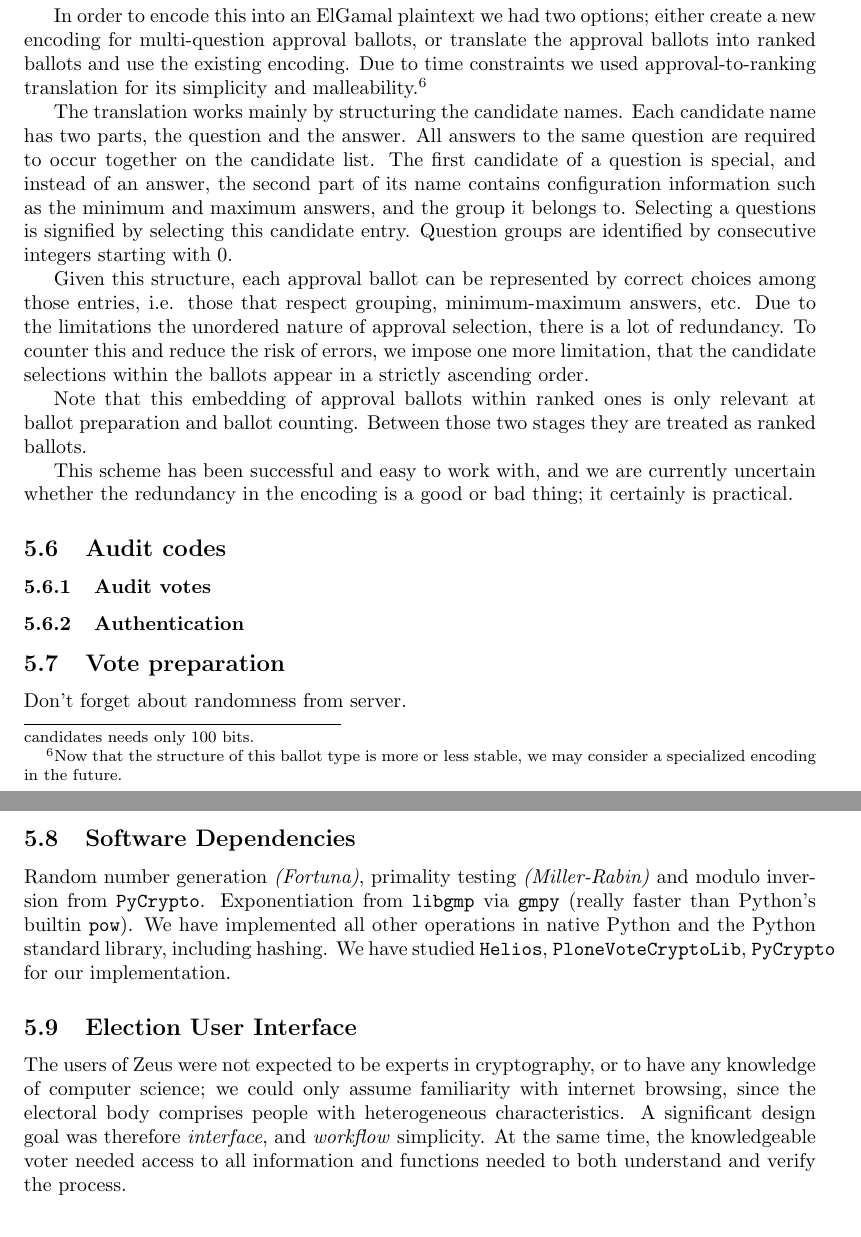
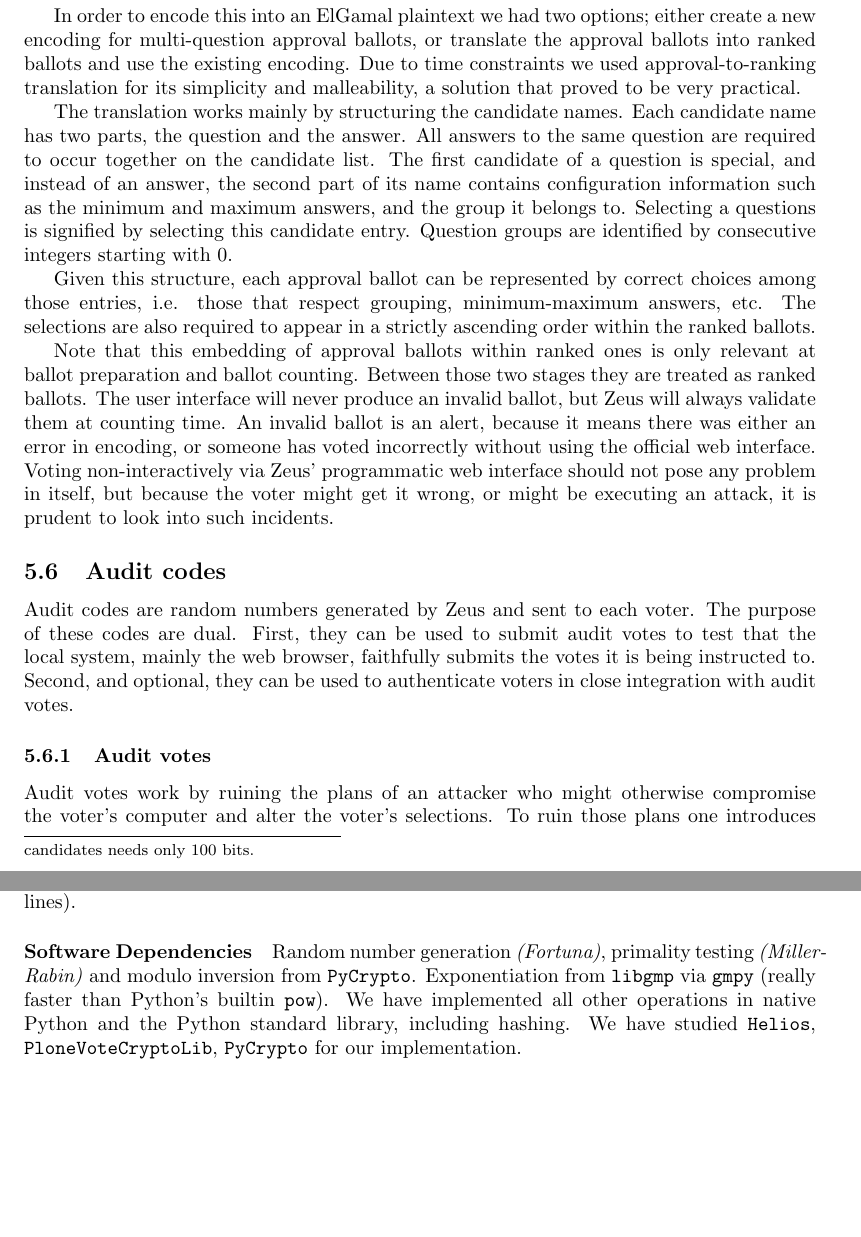
Before and after one commit to benadida/helios-server, a LaTeX document (docs/technical/from_helios_to_zeus.tex): two parts of pages 8 and 9 of 17 before the commit and two parts of pages 8 and 16 of 17 after it, joined at a grey line, cut so that both start at the same text, the shorter picture padded with empty space. Compiled offline with pdfLaTeX.

Commit message:
audit votes, fixes

```diff
--- a/docs/technical/from_helios_to_zeus.tex
+++ b/docs/technical/from_helios_to_zeus.tex
@@ -537,9 +536,8 @@ either create a new encoding for multi-question approval ballots,
 or translate the approval ballots into ranked ballots and use the
 existing encoding.
 Due to time constraints we used approval-to-ranking translation for
-its simplicity and malleability.\footnote{Now that the structure of
-  this ballot type is more or less stable, we may consider a
-  specialized encoding in the future.}
+its simplicity and malleability, a solution that proved to be very
+practical.
 
 The translation works mainly by structuring the candidate names.
 Each candidate name has two parts, the question and the answer.
@@ -555,20 +553,35 @@ Question groups are identified by consecutive integers starting with 0.
 Given this structure, each approval ballot can be represented by
 correct choices among those entries, i.e. those that respect
 grouping, minimum-maximum answers, etc.
-Due to the limitations the unordered nature of approval selection,
-there is a lot of redundancy.
-To counter this and reduce the risk of errors, we impose one more
-limitation, that the candidate selections within the ballots appear
-in a strictly ascending order.
+The selections are also required to appear in a strictly ascending order
+within the ranked ballots.
 
 Note that this embedding of approval ballots within ranked ones is
 only relevant at ballot preparation and ballot counting.
 Between those two stages they are treated as ranked ballots.
-
-This scheme has been successful and easy to work with,
-and we are currently uncertain whether the redundancy in
-the encoding is a good or bad thing; it certainly is practical.
+The user interface will never produce an invalid ballot,
+but Zeus will always validate them at counting time.
+An invalid ballot is an alert, because it means there was either
+an error in encoding, or someone has voted incorrectly without using
+the official web interface.
+Voting non-interactively via Zeus' programmatic web interface
+should not pose any problem in itself,
+but because the voter might get it wrong,
+or might be executing an attack,
+it is prudent to look into such incidents.
 
 \subsection{Audit codes}
 \label{sec:audit_codes}
+Audit codes are random numbers generated by Zeus and sent to each voter.
+The purpose of these codes are dual.
+First, they can be used to submit audit votes to test that the local
+system, mainly the web browser, faithfully submits the votes it is
+being instructed to.
+Second, and optional, they can be used to authenticate voters in close
+integration with audit votes.
+
 \subsubsection{Audit votes}
+\label{sec:audit_votes}
+Audit votes work by ruining the plans of an attacker who might otherwise
+compromise the voter's computer and alter the voter's selections.
+To ruin those plans one introduces uncertainty;
@@ -576,16 +644,7 @@ the encoding is a good or bad thing; it certainly is practical.
 
-\subsection{Vote preparation}
-\label{sec:vote_preparation}
-Don't forget about randomness from server.
-
-\subsection{Software Dependencies}
-Random number generation \emph{(Fortuna)}, primality testing
-\emph{(Miller-Rabin)} and modulo inversion from \texttt{PyCrypto}.
-Exponentiation from \texttt{libgmp} via \texttt{gmpy} (really faster
-than Python's builtin \texttt{pow}). We have implemented all other
-operations in native Python and the Python standard library, including
-hashing. We have studied \texttt{Helios}, \texttt{PloneVoteCryptoLib},
-\texttt{PyCrypto} for our implementation.
+% \subsection{Vote preparation}
+% \label{sec:vote_preparation}
+% Don't forget about andomness from server.
 
 % TODO: References to softwares
 % signed canonical representation of proof data
@@ -661,15 +720,15 @@ hashing. We have studied \texttt{Helios}, \texttt{PloneVoteCryptoLib},
 % \subsection{Decrypting}
 % \subsection{Validation}
 
-\subsection{Election User Interface}
-
-The users of Zeus were not expected to be experts in cryptography, or
-to have any knowledge of computer science; we could only assume
-familiarity with internet browsing, since the electoral body comprises
-people with heterogeneous characteristics. A significant design goal
-was therefore \emph{interface}, and \emph{workflow} simplicity. At the
-same time, the knowledgeable voter needed access to all information
-and functions needed to both understand and verify the process.
+% \subsection{Election User Interface}
+%
+% The users of Zeus were not expected to be experts in cryptography, or
+% to have any knowledge of computer science; we could only assume
+% familiarity with internet browsing, since the electoral body comprises
+% people with heterogeneous characteristics. A significant design goal
+% was therefore \emph{interface}, and \emph{workflow} simplicity. At the
+% same time, the knowledgeable voter needed access to all information
+% and functions needed to both understand and verify the process.
 
 % \subsection{Zeus Users}
 
@@ -1111,6 +1170,15 @@ are announced that are using it.
 Zeus is open software, available at \url{XXX} (URL withheld according
 to paper submission guidelines).
 
+\paragraph{Software Dependencies}
+Random number generation \emph{(Fortuna)}, primality testing
+\emph{(Miller-Rabin)} and modulo inversion from \texttt{PyCrypto}.
+Exponentiation from \texttt{libgmp} via \texttt{gmpy} (really faster
+than Python's builtin \texttt{pow}). We have implemented all other
+operations in native Python and the Python standard library, including
+hashing. We have studied \texttt{Helios}, \texttt{PloneVoteCryptoLib},
+\texttt{PyCrypto} for our implementation.
+
 {\footnotesize
 \bibliographystyle{acm}
 \bibliography{zeus}
```
Also changed, not shown: docs/technical/from_helios_to_zeus.tex (62 more changed lines).
